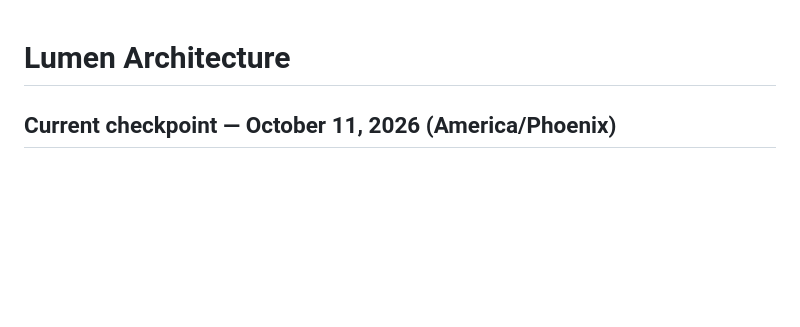
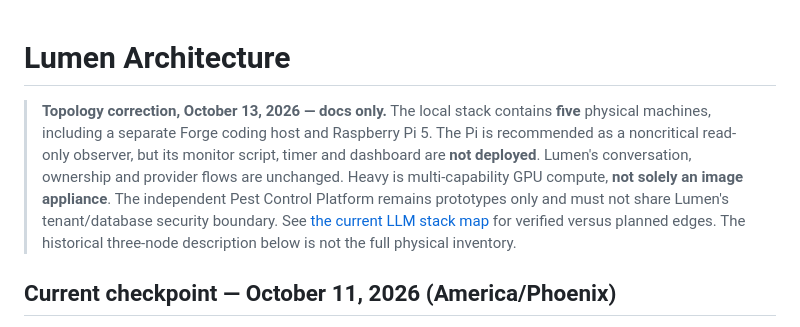
Before and after one commit to brettbaysinger-boop/lumen-app, a Markdown page: docs/architecture.md, the part around the change. GitHub-like rendering; blank space fills up the shorter version.

Commit message:
docs: distinguish five-node topology from legacy three-node view

```diff
--- a/docs/architecture.md
+++ b/docs/architecture.md
@@ -1,4 +1,7 @@
 # Lumen Architecture
+
+> **Topology correction, October 13, 2026 — docs only.** The local stack contains **five** physical machines, including a separate Forge coding host and Raspberry Pi 5. The Pi is recommended as a noncritical read-only observer, but its monitor script, timer and dashboard are **not deployed**. Lumen's conversation, ownership and provider flows are unchanged. Heavy is multi-capability GPU compute, **not solely an image appliance**. The independent Pest Control Platform remains prototypes only and must not share Lumen's tenant/database security boundary. See [the current LLM stack map](LLM-STACK-MAP-2026-10-13.md) for verified versus planned edges. The historical three-node description below is not the full physical inventory.
+
 
 <!-- consolidated-mobile-checkpoint-2026-10-11 -->
 
```
